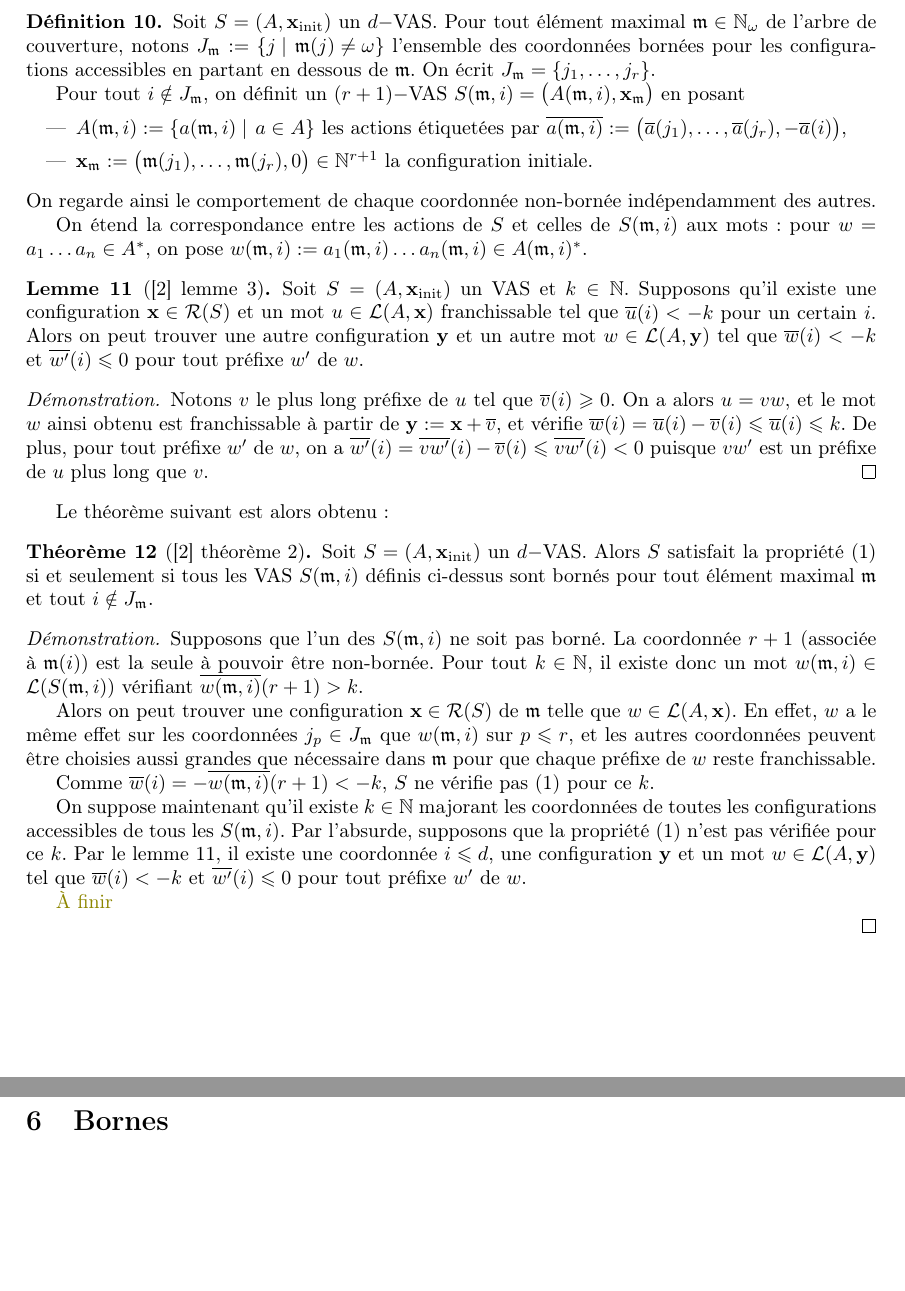
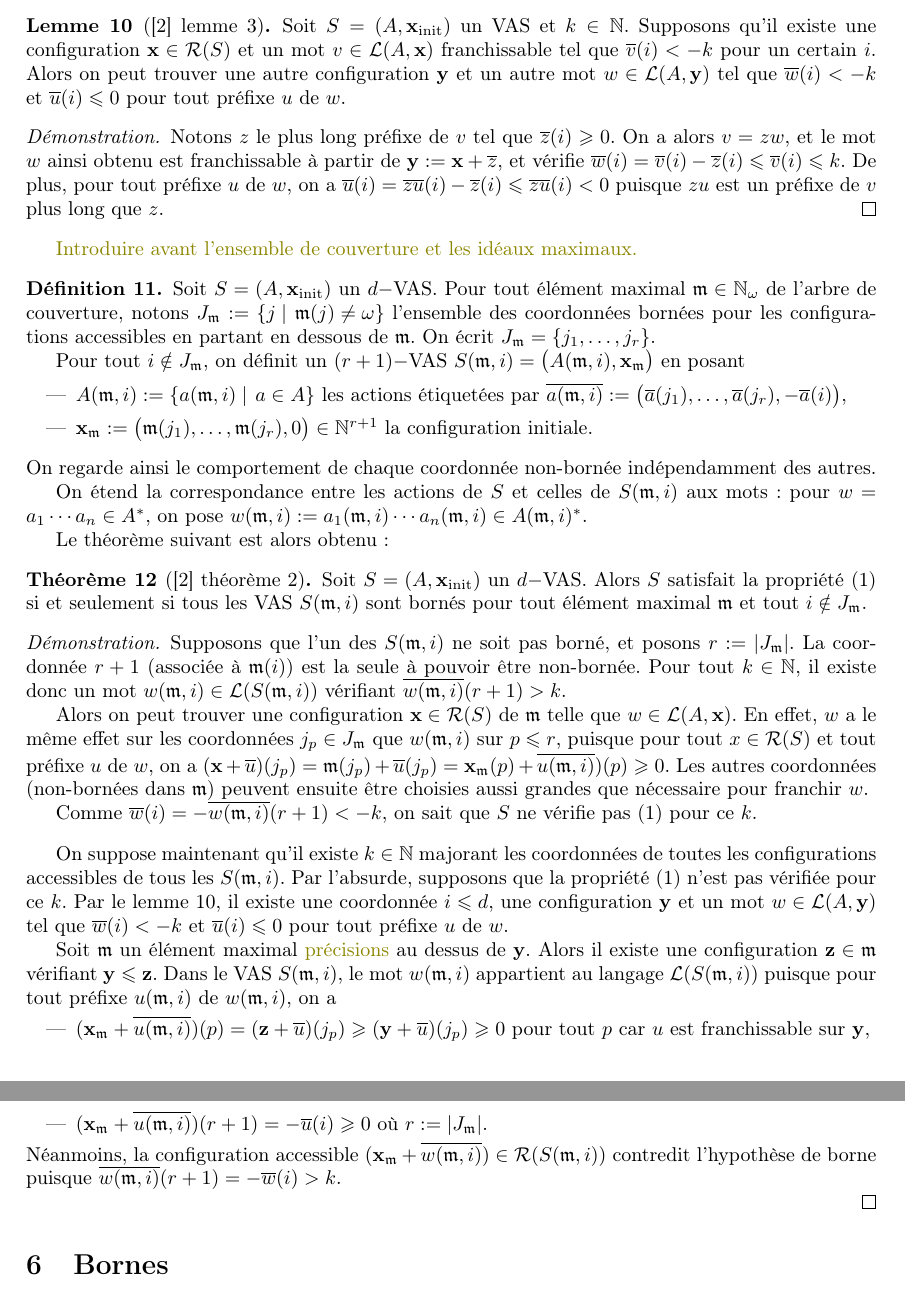
Before and after one commit to buerilucas/Decidability-of-regularity-for-WSTS, a LaTeX document (Decidability of regularity wsts.tex): two parts of pages 5 and 6 of 6, joined at a grey line, cut so that both start at the same text, the shorter picture padded with empty space. Compiled offline with pdfLaTeX.

Commit message:
preuve théorème 12

```diff
--- a/Decidability of regularity wsts.tex
+++ b/Decidability of regularity wsts.tex
@@ -54,6 +54,7 @@
 \newcommand{\Z}{\ensuremath{\mathbb{Z}}}
 \newcommand{\Nomega}{\ensuremath{\mathbb{N}_\omega}}
 \newcommand{\indicatrice}[1]{\ensuremath{\mathds{1}_{#1}}}
+\newcommand{\card}[1]{|#1|}
 
 \newcommand{\petri}{réseau de Petri\xspace}
 \newcommand{\fire}[2]{\ensuremath{#1 (#2\rangle}}
@@ -422,6 +423,21 @@ La procédure de décision nécessite de connaître deux choses :
     \item Ensuite, une procédure pour décider si les configurations accessibles d'un VAS sont bornées.
 \end{enumerate}
 
+\begin{Lemma}[\cite{giyo80} lemme 3]\label{mot décroissant}
+    Soit $S=(A,\xinit)$ un VAS et $k\in\N$.
+    Supposons qu'il existe une configuration $\vect{x}\in \conf(S)$ et un mot $v\in\lang(A,\vect{x})$ franchissable tel que $\valeur{v}(i) < -k$ pour un certain $i$.
+    Alors on peut trouver une autre configuration $\vect{y}$ et un autre mot $w\in\lang(A,\vect{y})$ tel que $\valeur{w}(i) < -k$ et $\valeur{u}(i) \leq 0$ pour tout préfixe $u$ de $w$.
+\end{Lemma}
+
+\begin{proof}
+Notons $z$ le plus long préfixe de $v$ tel que $\valeur{z}(i) \geq 0$.
+On a alors $v = zw$, et le mot $w$ ainsi obtenu est franchissable à partir de $\vect{y} := \vect{x} + \valeur{z}$,
+et vérifie $\valeur{w}(i) = \valeur{v}(i) - \valeur{z}(i) \leq \valeur{v}(i) \leq k$.
+De plus, pour tout préfixe $u$ de $w$, on a $\valeur{u}(i) = \valeur{zu}(i) - \valeur{z}(i) \leq \valeur{zu}(i) < 0$ puisque $zu$ est un préfixe de $v$ plus long que $z$.
+\end{proof}
+
+\lucas{Introduire avant l'ensemble de couverture et les idéaux maximaux.}
+
 \begin{Definition}
 Soit $S=(A,\xinit)$ un $d-$VAS.
 Pour tout élément maximal $\mathfrak{m}\in\Nomega$ de l'arbre de couverture, notons $J_\mathfrak{m}:=\set{j}{\mathfrak{m}(j)\neq \omega}$ l'ensemble des coordonnées bornées pour les configurations accessibles en partant en dessous de $\mathfrak{m}$.
@@ -438,46 +454,48 @@ Pour tout $i\notin J_\mathfrak{m}$, on définit un $(r+1)-$VAS $S(\mathfrak{m},i
 \noindent On regarde ainsi le comportement de chaque coordonnée non-bornée indépendamment des autres.
 
 On étend la correspondance entre les actions de $S$ et celles de $S(\mathfrak{m},i)$ aux mots :
-pour $w = a_1\dots a_n \in A^\ast$, on pose $w(\mathfrak{m},i) := a_1(\mathfrak{m},i) \dots a_n(\mathfrak{m},i) \in A(\mathfrak{m},i)^\ast$.
-
-\begin{Lemma}[\cite{giyo80} lemme 3]\label{mot décroissant}
-    Soit $S=(A,\xinit)$ un VAS et $k\in\N$.
-    Supposons qu'il existe une configuration $\vect{x}\in \conf(S)$ et un mot $u\in\lang(A,\vect{x})$ franchissable tel que $\valeur{u}(i) < -k$ pour un certain $i$.
-    Alors on peut trouver une autre configuration $\vect{y}$ et un autre mot $w\in\lang(A,\vect{y})$ tel que $\valeur{w}(i) < -k$ et $\valeur{w'}(i) \leq 0$ pour tout préfixe $w'$ de $w$.
-\end{Lemma}
-
-\begin{proof}
-Notons $v$ le plus long préfixe de $u$ tel que $\valeur{v}(i) \geq 0$.
-On a alors $u = vw$, et le mot $w$ ainsi obtenu est franchissable à partir de $\vect{y} := \vect{x} + \valeur{v}$,
-et vérifie $\valeur{w}(i) = \valeur{u}(i) - \valeur{v}(i) \leq \valeur{u}(i) \leq k$.
-De plus, pour tout préfixe $w'$ de $w$, on a $\valeur{w'}(i) = \valeur{vw'}(i) - \valeur{v}(i) \leq \valeur{vw'}(i) < 0$ puisque $vw'$ est un préfixe de $u$ plus long que $v$.
-\end{proof}
+pour $w = a_1\cdots a_n \in A^\ast$, on pose $w(\mathfrak{m},i) := a_1(\mathfrak{m},i) \cdots a_n(\mathfrak{m},i) \in A(\mathfrak{m},i)^\ast$.
 
 Le théorème suivant est alors obtenu :
 
 \begin{Theorem}[\cite{giyo80} théorème 2]
     Soit $S=(A,\xinit)$ un $d-$VAS.
     Alors $S$ satisfait la propriété \eqref{eq:caracterisation} si et seulement si
-    tous les VAS $S(\mathfrak{m},i)$ définis ci-dessus sont bornés pour tout élément maximal $\mathfrak{m}$ et tout $i\notin J_\mathfrak{m}$.
+    tous les VAS $S(\mathfrak{m},i)$ sont bornés pour tout élément maximal $\mathfrak{m}$ et tout $i\notin J_\mathfrak{m}$.
 \end{Theorem}
 
 \begin{proof}
-Supposons que l'un des $S(\mathfrak{m},i)$ ne soit pas borné.
+Supposons que l'un des $S(\mathfrak{m},i)$ ne soit pas borné, et posons $r:=\card{J_\mathfrak{m}}$.
 La coordonnée $r+1$ (associée à $\mathfrak{m}(i)$) est la seule à pouvoir être non-bornée.
 Pour tout $k\in\N$, il existe donc un mot $w(\mathfrak{m},i) \in \lang(S(\mathfrak{m},i))$ vérifiant $\valeur{w(\mathfrak{m},i)}(r+1) >k$.
 
 Alors on peut trouver une configuration $\vect{x}\in\conf(S)$ de $\mathfrak{m}$ telle que $w\in\lang(A,\vect{x})$.
 En effet, $w$ a le même effet sur les coordonnées $j_p \in J_\mathfrak{m}$ que $w(\mathfrak{m},i)$ sur $p\leq r$,
-et les autres coordonnées peuvent être choisies aussi grandes que nécessaire dans $\mathfrak{m}$ pour que chaque préfixe de $w$ reste franchissable.
+puisque pour tout $x\in\conf(S)$ et tout préfixe $u$ de $w$, on a
+$(\vect{x} +\valeur{u})(j_p) =
+\mathfrak{m}(j_p) +\valeur{u}(j_p) =
+%(\vect{x}(\mathfrak{m},i) +\valeur{u(\mathfrak{m},i)})(p) =
+%\mathfrak{m}(j_p) +\valeur{u(\mathfrak{m},i)})(p) =
+\vect{x}_\mathfrak{m}(p) +\valeur{u(\mathfrak{m},i)})(p) \geq 0$.
+Les autres coordonnées (non-bornées dans $\mathfrak{m}$) peuvent ensuite être choisies aussi grandes que nécessaire pour franchir $w$.
 
-Comme $\valeur{w}(i) = -\valeur{w(\mathfrak{m},i)}(r+1) < -k$, $S$ ne vérifie pas \eqref{eq:caracterisation} pour ce $k$.
+Comme $\valeur{w}(i) = -\valeur{w(\mathfrak{m},i)}(r+1) < -k$, on sait que $S$ ne vérifie pas \eqref{eq:caracterisation} pour ce $k$.
 
 %----Réciproque
+\vspace{3mm}
 On suppose maintenant qu'il existe $k\in\N$ majorant les coordonnées de toutes les configurations accessibles de tous les $S(\mathfrak{m},i)$.
 Par l'absurde, supposons que la propriété \eqref{eq:caracterisation} n'est pas vérifiée pour ce $k$.
-Par le lemme \ref{mot décroissant}, il existe une coordonnée $i\leq d$, une configuration $\vect{y}$ et un mot $w\in \lang(A,\vect{y})$ tel que  $\valeur{w}(i) < -k$ et $\valeur{w'}(i) \leq 0$ pour tout préfixe $w'$ de $w$.
+Par le lemme \ref{mot décroissant}, il existe une coordonnée $i\leq d$, une configuration $\vect{y}$ et un mot $w\in \lang(A,\vect{y})$ tel que  $\valeur{w}(i) < -k$ et $\valeur{u}(i) \leq 0$ pour tout préfixe $u$ de $w$.
 
-\lucas{À finir}
+Soit $\mathfrak{m}$ un élément maximal \lucas{précisions} au dessus de $\vect{y}$.
+Alors il existe une configuration $\vect{z}\in\mathfrak{m}$ vérifiant $\vect{y} \leq \vect{z}$.
+Dans le VAS $S(\mathfrak{m},i)$, le mot $w(\mathfrak{m},i)$ appartient au langage $\lang(S(\mathfrak{m},i))$
+puisque pour tout préfixe $u(\mathfrak{m},i)$ de $w(\mathfrak{m},i)$, on a
+\begin{itemize}
+    \item $(\vect{x}_\mathfrak{m} +\valeur{u (\mathfrak{m},i)} )(p) = (\vect{z} +\valeur{u})(j_p) \geq (\vect{y} +\valeur{u})(j_p) \geq 0$ pour tout $p$ car $u$ est franchissable sur $\vect{y}$,
+    \item $(\vect{x}_\mathfrak{m} +\valeur{u (\mathfrak{m},i)} )(r+1) = -\valeur{u}(i) \geq 0$ où $r:=\card{J_\mathfrak{m}}$.
+\end{itemize}
+Néanmoins, la configuration accessible $(\vect{x}_\mathfrak{m} + \valeur{w(\mathfrak{m},i)}) \in \conf(S(\mathfrak{m},i))$ contredit l'hypothèse de borne puisque $\valeur{w(\mathfrak{m},i)}(r+1) = -\valeur{w}(i) > k$.
 
 \end{proof}
 
```
Also changed, not shown: Decidability of regularity wsts.tex (2 more changed lines).
